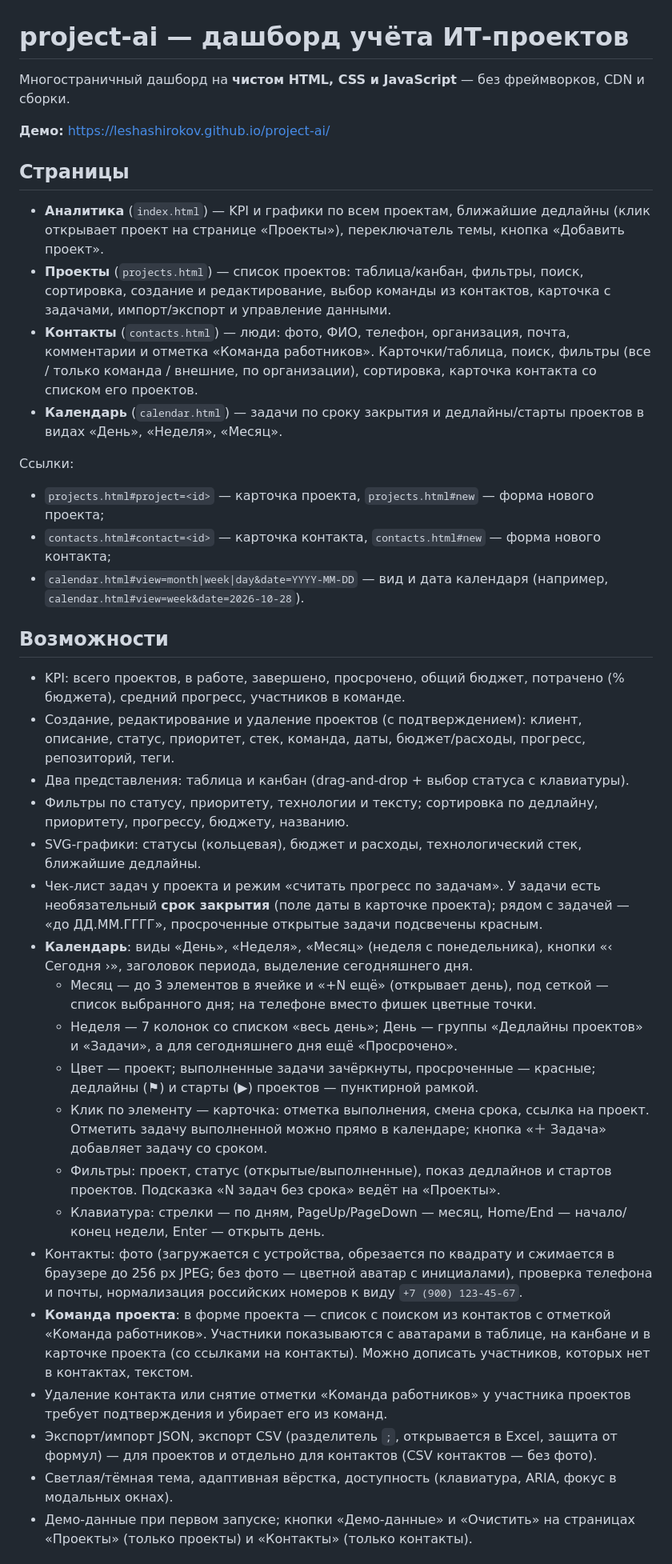
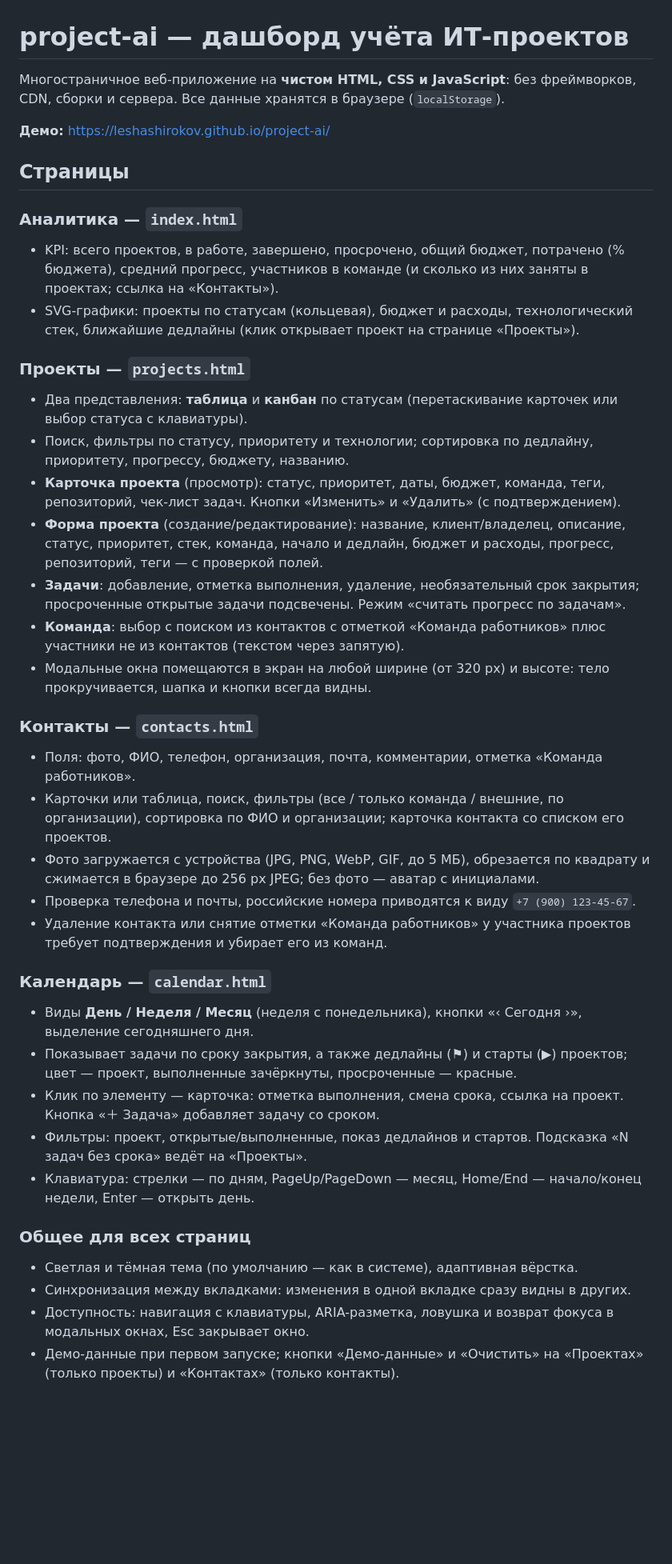
Before and after one commit to LeshaShirokov/project-ai, a Markdown page: README.md, the part around one of its changes. Shown at 80% size. Drawn GitHub-style; blank space fills up the shorter version.

Commit message:
README: актуальное описание страниц, хранения данных, формата экспорта/импорта, ограничений и публикации

```diff
--- a/README.md
+++ b/README.md
@@ -1,41 +1,41 @@
 # project-ai — дашборд учёта ИТ-проектов
 
-Многостраничный дашборд на **чистом HTML, CSS и JavaScript** — без фреймворков, CDN и сборки.
+Многостраничное веб-приложение на **чистом HTML, CSS и JavaScript**: без фреймворков, CDN, сборки и сервера. Все данные хранятся в браузере (`localStorage`).
 
 **Демо:** https://leshashirokov.github.io/project-ai/
 
 ## Страницы
 
-- **Аналитика** (`index.html`) — KPI и графики по всем проектам, ближайшие дедлайны (клик открывает проект на странице «Проекты»), переключатель темы, кнопка «Добавить проект».
-- **Проекты** (`projects.html`) — список проектов: таблица/канбан, фильтры, поиск, сортировка, создание и редактирование, выбор команды из контактов, карточка с задачами, импорт/экспорт и управление данными.
-- **Контакты** (`contacts.html`) — люди: фото, ФИО, телефон, организация, почта, комментарии и отметка «Команда работников». Карточки/таблица, поиск, фильтры (все / только команда / внешние, по организации), сортировка, карточка контакта со списком его проектов.
-- **Календарь** (`calendar.html`) — задачи по сроку закрытия и дедлайны/старты проектов в видах «День», «Неделя», «Месяц».
+### Аналитика — `index.html`
+- KPI: всего проектов, в работе, завершено, просрочено, общий бюджет, потрачено (% бюджета), средний прогресс, участников в команде (и сколько из них заняты в проектах; ссылка на «Контакты»).
+- SVG-графики: проекты по статусам (кольцевая), бюджет и расходы, технологический стек, ближайшие дедлайны (клик открывает проект на странице «Проекты»).
 
-Ссылки:
+### Проекты — `projects.html`
+- Два представления: **таблица** и **канбан** по статусам (перетаскивание карточек или выбор статуса с клавиатуры).
+- Поиск, фильтры по статусу, приоритету и технологии; сортировка по дедлайну, приоритету, прогрессу, бюджету, названию.
+- **Карточка проекта** (просмотр): статус, приоритет, даты, бюджет, команда, теги, репозиторий, чек-лист задач. Кнопки «Изменить» и «Удалить» (с подтверждением).
+- **Форма проекта** (создание/редактирование): название, клиент/владелец, описание, статус, приоритет, стек, команда, начало и дедлайн, бюджет и расходы, прогресс, репозиторий, теги — с проверкой полей.
+- **Задачи**: добавление, отметка выполнения, удаление, необязательный срок закрытия; просроченные открытые задачи подсвечены. Режим «считать прогресс по задачам».
+- **Команда**: выбор с поиском из контактов с отметкой «Команда работников» плюс участники не из контактов (текстом через запятую).
+- Модальные окна помещаются в экран на любой ширине (от 320 px) и высоте: тело прокручивается, шапка и кнопки всегда видны.
 
-- `projects.html#project=<id>` — карточка проекта, `projects.html#new` — форма нового проекта;
-- `contacts.html#contact=<id>` — карточка контакта, `contacts.html#new` — форма нового контакта;
-- `calendar.html#view=month|week|day&date=YYYY-MM-DD` — вид и дата календаря (например, `calendar.html#view=week&date=2026-10-28`).
+### Контакты — `contacts.html`
+- Поля: фото, ФИО, телефон, организация, почта, комментарии, отметка «Команда работников».
+- Карточки или таблица, поиск, фильтры (все / только команда / внешние, по организации), сортировка по ФИО и организации; карточка контакта со списком его проектов.
+- Фото загружается с устройства (JPG, PNG, WebP, GIF, до 5 МБ), обрезается по квадрату и сжимается в браузере до 256 px JPEG; без фото — аватар с инициалами.
+- Проверка телефона и почты, российские номера приводятся к виду `+7 (900) 123-45-67`.
+- Удаление контакта или снятие отметки «Команда работников» у участника проектов требует подтверждения и убирает его из команд.
 
-## Возможности
+### Календарь — `calendar.html`
+- Виды **День / Неделя / Месяц** (неделя с понедельника), кнопки «‹ Сегодня ›», выделение сегодняшнего дня.
+- Показывает задачи по сроку закрытия, а также дедлайны (⚑) и старты (▶) проектов; цвет — проект, выполненные зачёркнуты, просроченные — красные.
+- Клик по элементу — карточка: отметка выполнения, смена срока, ссылка на проект. Кнопка «＋ Задача» добавляет задачу со сроком.
+- Фильтры: проект, открытые/выполненные, показ дедлайнов и стартов. Подсказка «N задач без срока» ведёт на «Проекты».
+- Клавиатура: стрелки — по дням, PageUp/PageDown — месяц, Home/End — начало/конец недели, Enter — открыть день.
 
-- KPI: всего проектов, в работе, завершено, просрочено, общий бюджет, потрачено (% бюджета), средний прогресс, участников в команде.
-- Создание, редактирование и удаление проектов (с подтверждением): клиент, описание, статус, приоритет, стек, команда, даты, бюджет/расходы, прогресс, репозиторий, теги.
-- Два представления: таблица и канбан (drag-and-drop + выбор статуса с клавиатуры).
-- Фильтры по статусу, приоритету, технологии и тексту; сортировка по дедлайну, приоритету, прогрессу, бюджету, названию.
-- SVG-графики: статусы (кольцевая), бюджет и расходы, технологический стек, ближайшие дедлайны.
-- Чек-лист задач у проекта и режим «считать прогресс по задачам». У задачи есть необязательный **срок закрытия** (поле даты в карточке проекта); рядом с задачей — «до ДД.ММ.ГГГГ», просроченные открытые задачи подсвечены красным.
-- **Календарь**: виды «День», «Неделя», «Месяц» (неделя с понедельника), кнопки «‹ Сегодня ›», заголовок периода, выделение сегодняшнего дня.
-  - Месяц — до 3 элементов в ячейке и «+N ещё» (открывает день), под сеткой — список выбранного дня; на телефоне вместо фишек цветные точки.
-  - Неделя — 7 колонок со списком «весь день»; День — группы «Дедлайны проектов» и «Задачи», а для сегодняшнего дня ещё «Просрочено».
-  - Цвет — проект; выполненные задачи зачёркнуты, просроченные — красные; дедлайны (⚑) и старты (▶) проектов — пунктирной рамкой.
-  - Клик по элементу — карточка: отметка выполнения, смена срока, ссылка на проект. Отметить задачу выполненной можно прямо в календаре; кнопка «＋ Задача» добавляет задачу со сроком.
-  - Фильтры: проект, статус (открытые/выполненные), показ дедлайнов и стартов проектов. Подсказка «N задач без срока» ведёт на «Проекты».
-  - Клавиатура: стрелки — по дням, PageUp/PageDown — месяц, Home/End — начало/конец недели, Enter — открыть день.
-- Контакты: фото (загружается с устройства, обрезается по квадрату и сжимается в браузере до 256 px JPEG; без фото — цветной аватар с инициалами), проверка телефона и почты, нормализация российских номеров к виду `+7 (900) 123-45-67`.
-- **Команда проекта**: в форме проекта — список с поиском из контактов с отметкой «Команда работников». Участники показываются с аватарами в таблице, на канбане и в карточке проекта (со ссылками на контакты). Можно дописать участников, которых нет в контактах, текстом.
-- Удаление контакта или снятие отметки «Команда работников» у участника проектов требует подтверждения и убирает его из команд.
-- Экспорт/импорт JSON, экспорт CSV (разделитель `;`, открывается в Excel, защита от формул) — для проектов и отдельно для контактов (CSV контактов — без фото).
-- Светлая/тёмная тема, адаптивная вёрстка, доступность (клавиатура, ARIA, фокус в модальных окнах).
-- Демо-данные при первом запуске; кнопки «Демо-данные» и «Очистить» на страницах «Проекты» (только проекты) и «Контакты» (только контакты).
+### Общее для всех страниц
+- Светлая и тёмная тема (по умолчанию — как в системе), адаптивная вёрстка.
+- Синхронизация между вкладками: изменения в одной вкладке сразу видны в других.
+- Доступность: навигация с клавиатуры, ARIA-разметка, ловушка и возврат фокуса в модальных окнах, Esc закрывает окно.
+- Демо-данные при первом запуске; кнопки «Демо-данные» и «Очистить» на «Проектах» (только проекты) и «Контактах» (только контакты).
 
```
Also changed, not shown: other parts of README.md (+66 -30 lines).
